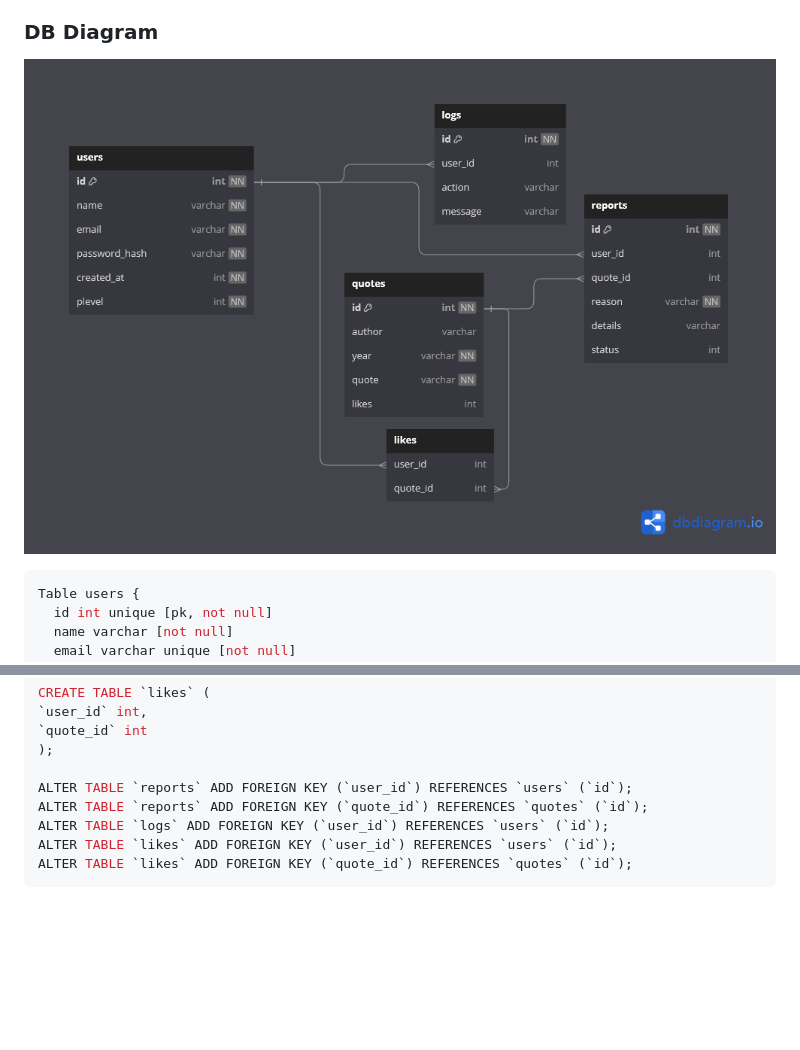
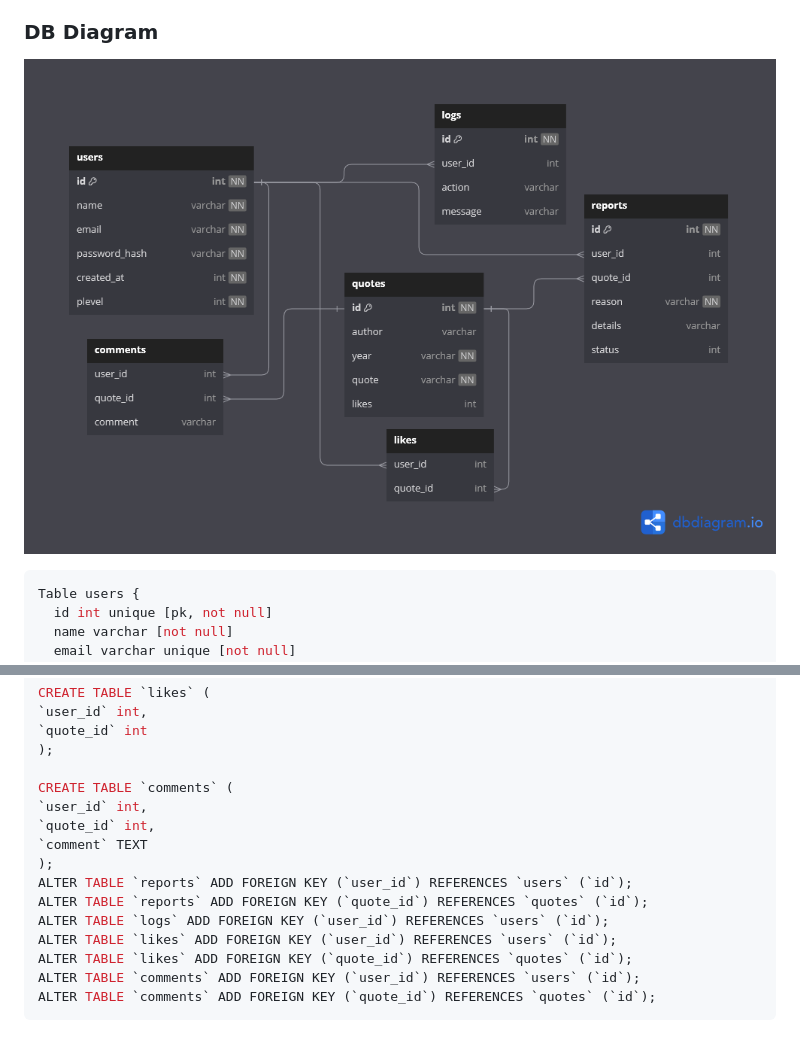
Before and after one commit to ArchieHickmott/quotebook, a Markdown page: docs/design/database.md, 2 parts joined by grey strips. Drawn GitHub-style; pictures changed too: docs/design/assets/dbdiagram.png; blank space fills up the shorter version.

Commit message:
updated the database schema to include comments

````diff
--- a/docs/design/database.md
+++ b/docs/design/database.md
@@ -100,9 +100,16 @@ CREATE TABLE `likes` (
 `quote_id` int
 );
 
+CREATE TABLE `comments` (
+`user_id` int,
+`quote_id` int,
+`comment` TEXT
+);
 ALTER TABLE `reports` ADD FOREIGN KEY (`user_id`) REFERENCES `users` (`id`);
 ALTER TABLE `reports` ADD FOREIGN KEY (`quote_id`) REFERENCES `quotes` (`id`);
 ALTER TABLE `logs` ADD FOREIGN KEY (`user_id`) REFERENCES `users` (`id`);
 ALTER TABLE `likes` ADD FOREIGN KEY (`user_id`) REFERENCES `users` (`id`);
 ALTER TABLE `likes` ADD FOREIGN KEY (`quote_id`) REFERENCES `quotes` (`id`);
+ALTER TABLE `comments` ADD FOREIGN KEY (`user_id`) REFERENCES `users` (`id`);
+ALTER TABLE `comments` ADD FOREIGN KEY (`quote_id`) REFERENCES `quotes` (`id`);
 ```
````
Also changed, not shown: docs/design/ui.md (added, +5 -0 lines), 2 other files.
